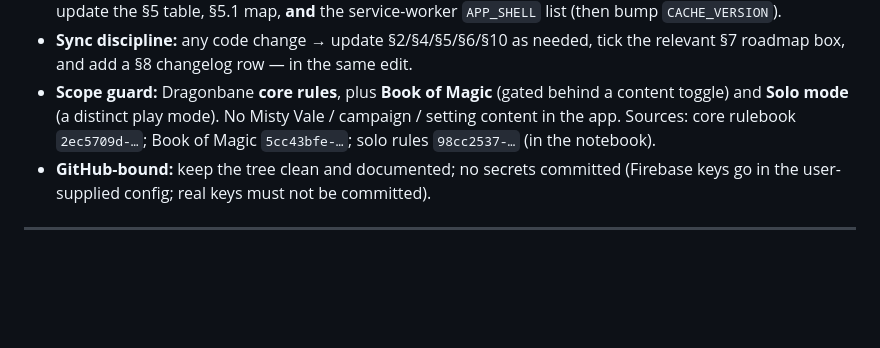
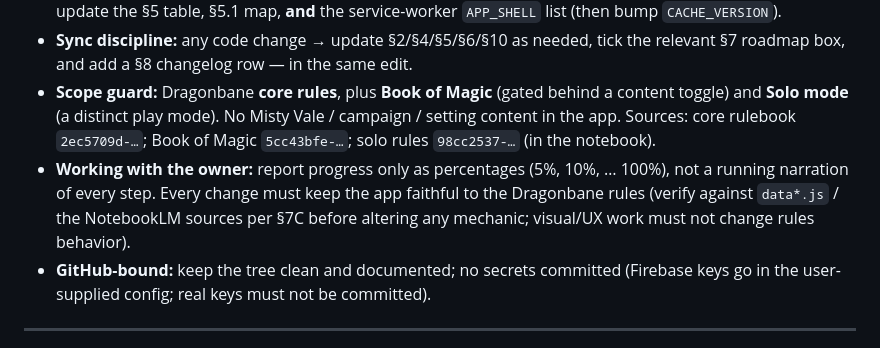
Before and after one commit to arti47/dragonbane-player, a Markdown page: CLAUDE.md, the part around one of its changes. Rendered like a GitHub page; blank space fills up the shorter version.

```diff
--- a/CLAUDE.md
+++ b/CLAUDE.md
@@ -910,6 +911,7 @@ audit's prompts (illustrative only) is in [`docs/audit-2026-06-29-queries.md`](d
 - **Module discipline (`src/`):** app logic is split into native ES modules (see §5.1). No bundler — keep it that way (clone-and-run). When one module needs a symbol from another, `export` it from its home module and `import` it explicitly; don't smuggle things through `window`. Put new code in the module that owns that responsibility; if a file outgrows its job, split along the same lines. When you add/move a `src/*.js` file, update the §5 table, §5.1 map, **and** the service-worker `APP_SHELL` list (then bump `CACHE_VERSION`).
 - **Sync discipline:** any code change → update §2/§4/§5/§6/§10 as needed, tick the relevant §7 roadmap box, and add a §8 changelog row — in the same edit.
 - **Scope guard:** Dragonbane **core rules**, plus **Book of Magic** (gated behind a content toggle) and **Solo mode** (a distinct play mode). No Misty Vale / campaign / setting content in the app. Sources: core rulebook `2ec5709d-…`; Book of Magic `5cc43bfe-…`; solo rules `98cc2537-…` (in the notebook).
+- **Working with the owner:** report progress only as percentages (5%, 10%, … 100%), not a running narration of every step. Every change must keep the app faithful to the Dragonbane rules (verify against `data*.js` / the NotebookLM sources per §7C before altering any mechanic; visual/UX work must not change rules behavior).
 - **GitHub-bound:** keep the tree clean and documented; no secrets committed (Firebase keys go in the user-supplied config; real keys must not be committed).
 
 ---
```
Also changed, not shown: other parts of CLAUDE.md (+1 -0 lines).
